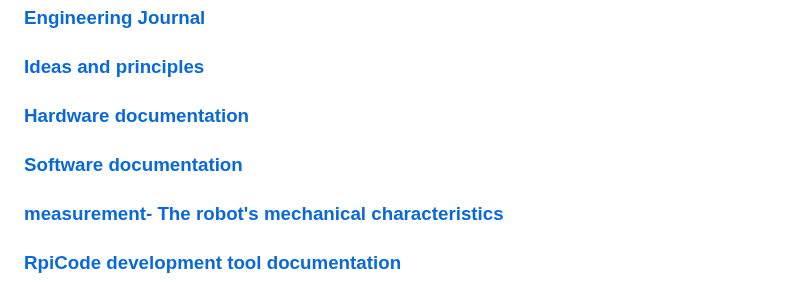
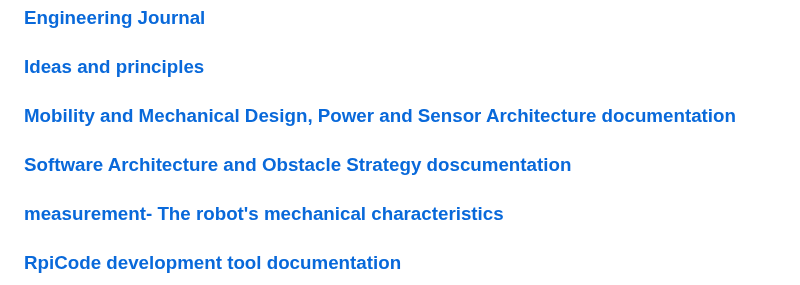
Before and after one commit to MoCsabi/WRO2026-FE-StormsNGR, a Markdown page: README.md, the part around the change. GitHub-like rendering.

Commit message:
small documentation changes

```diff
--- a/README.md
+++ b/README.md
@@ -30,8 +30,8 @@ Our solution is an autonomous car powered by a Raspberry Pi coded in Python, res
 ### [Our journey](/Our%20Journey.md)
 ### [Engineering Journal](/Engineering%20Journal.md)
 ### [Ideas and principles](/Ideas_and_principles.md)
-### [Hardware documentation](/schemes/README.md)
-### [Software documentation](/src/README.md)
+### [Mobility and Mechanical Design, Power and Sensor Architecture documentation](/schemes/README.md)
+### [Software Architecture and Obstacle Strategy doscumentation](/src/README.md)
 ### [measurement- The robot's mechanical characteristics](/The%20robot's%20mechanical%20characteristics.md)
 ### [RpiCode development tool documentation](/other/README.md)
 ### [Videos](/video/video.md)
```
Also changed, not shown: Our Journey.md (+1 -3 lines), evolution3.png (added).
